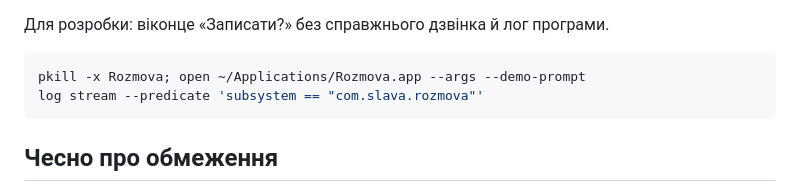
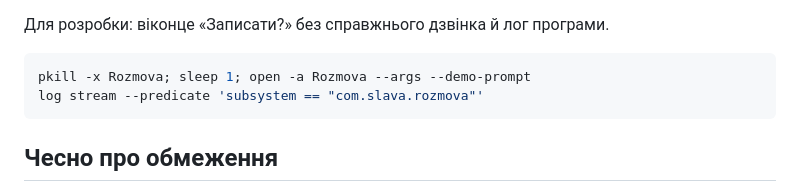
Before and after one commit to slavashootit/rozmova, a Markdown page: README.md, the part around the change. GitHub-like rendering.

Commit message:
README: launch the demo prompt wherever the app is installed
Co-Authored-By: Claude Opus 5.5 <noreply@anthropic.com>
Claude-Session: https://claude.ai/code/session_01S3mzMGjes8qchnCLRbCzC9

````diff
--- a/README.md
+++ b/README.md
@@ -168,7 +168,7 @@ DMG збирається командою `./scripts/package.sh`. Релізи
 Для розробки: віконце «Записати?» без справжнього дзвінка й лог програми.
 
 ```bash
-pkill -x Rozmova; open ~/Applications/Rozmova.app --args --demo-prompt
+pkill -x Rozmova; sleep 1; open -a Rozmova --args --demo-prompt
 log stream --predicate 'subsystem == "com.slava.rozmova"'
 ```
 
````
